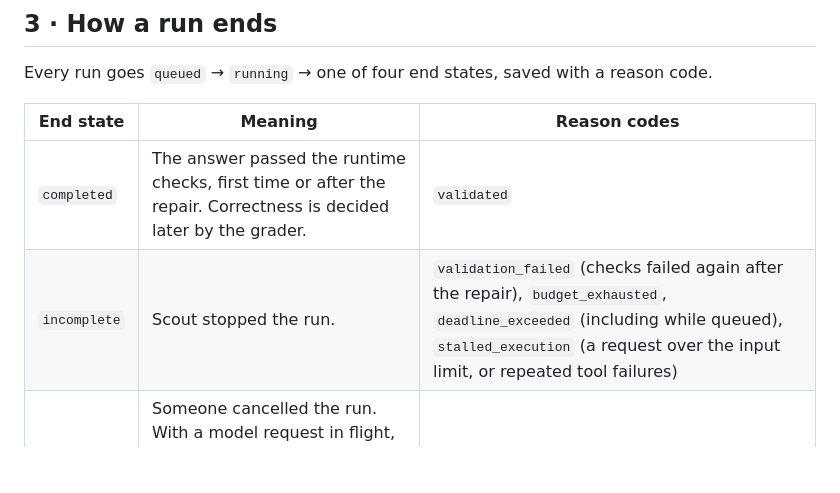
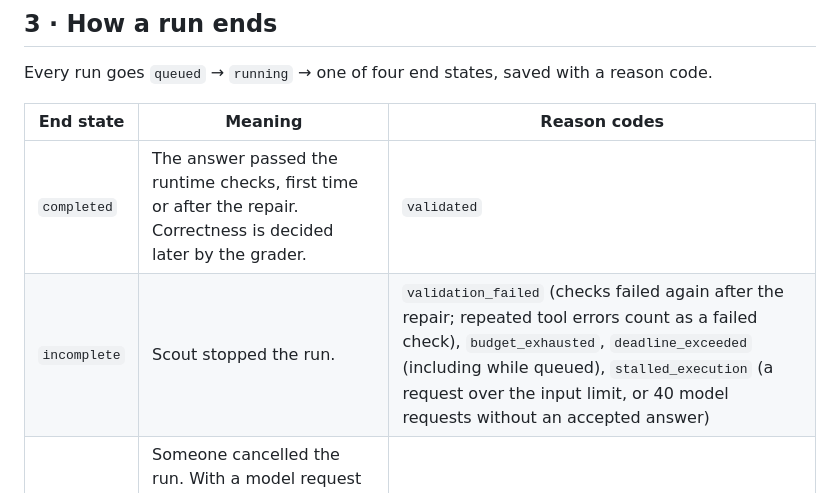
Before and after one commit to helenatan/scout-agent, a Markdown page: docs/architecture.md, the part around the change. Rendered like a GitHub page; blank space fills up the shorter version.

Commit message:
Correct which reasons end a run as stalled_execution
Co-Authored-By: Claude Opus 5.5 <noreply@anthropic.com>

```diff
--- a/docs/architecture.md
+++ b/docs/architecture.md
@@ -64,7 +64,7 @@ Every run goes `queued` → `running` → one of four end states, saved with a r
 | End state | Meaning | Reason codes |
 |---|---|---|
 | `completed` | The answer passed the runtime checks, first time or after the repair. Correctness is decided later by the grader. | `validated` |
-| `incomplete` | Scout stopped the run. | `validation_failed` (checks failed again after the repair), `budget_exhausted`, `deadline_exceeded` (including while queued), `stalled_execution` (a request over the input limit, or repeated tool failures) |
+| `incomplete` | Scout stopped the run. | `validation_failed` (checks failed again after the repair; repeated tool errors count as a failed check), `budget_exhausted`, `deadline_exceeded` (including while queued), `stalled_execution` (a request over the input limit, or 40 model requests without an accepted answer) |
 | `cancelled` | Someone cancelled the run. With a model request in flight, it shows `cancelling` until that request returns, and its cost is still recorded. | `cancel_requested` |
 | `failed` | The model provider, a tool, or Scout itself broke. | `provider_error`, `tool_error`, `internal_error` |
 
```
